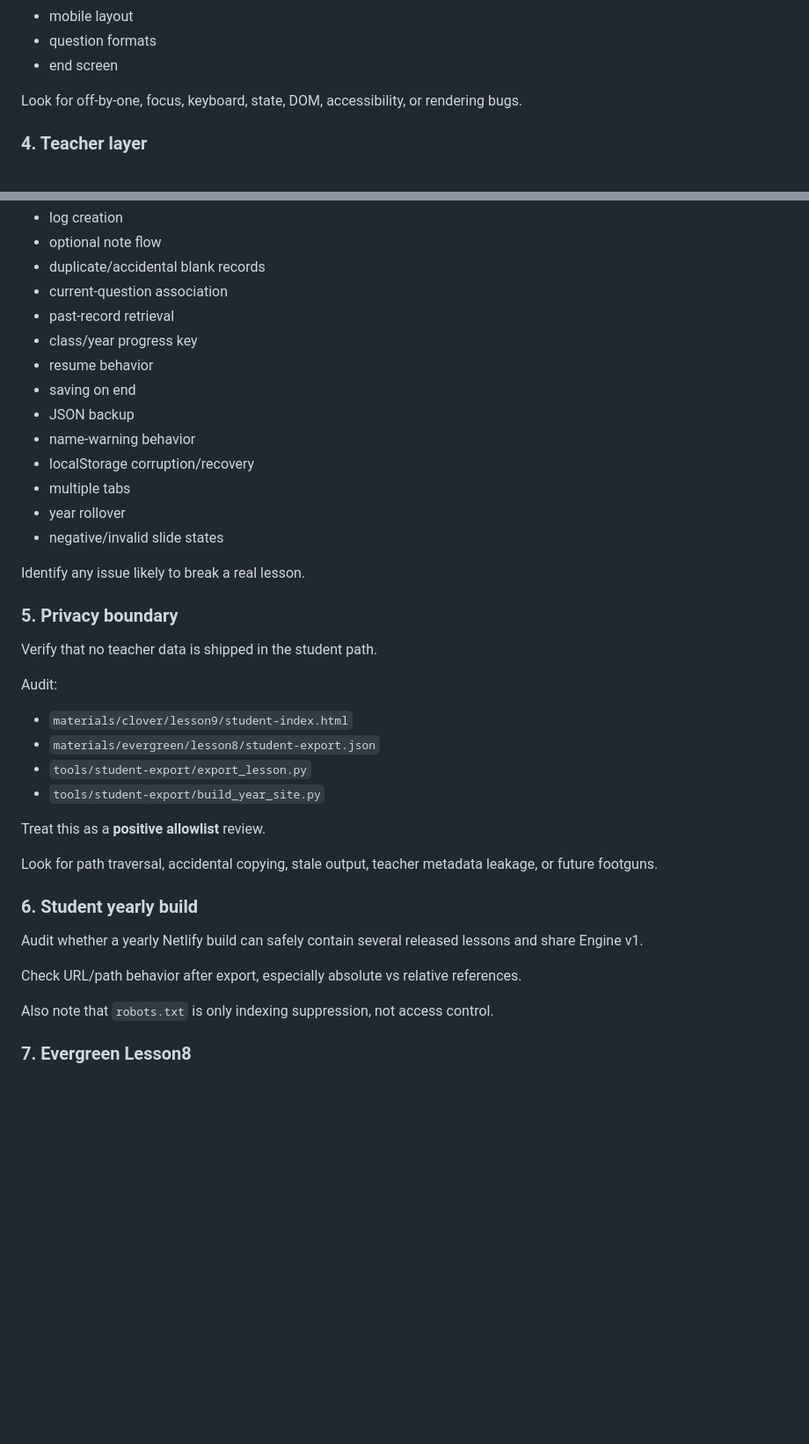
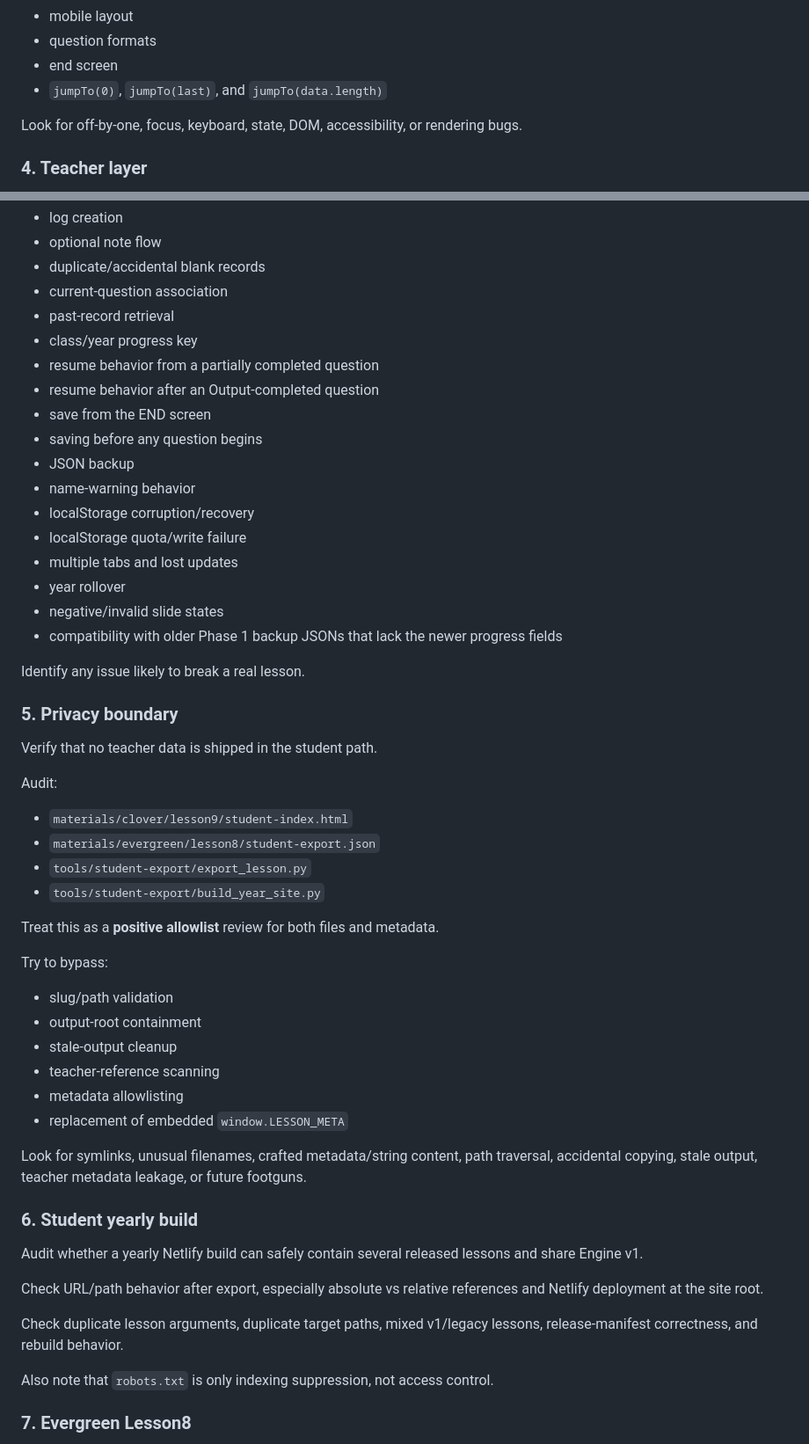
Before and after one commit to branzfamily01/english-classroom, a Markdown page: docs/CLAUDE-AUDIT-PROMPT.md, 2 parts joined by grey strips. Shown at 88% size. GitHub-like rendering; blank space fills up the shorter version.

Commit message:
Update Claude audit gate after pre-audit fixes

```diff
--- a/docs/CLAUDE-AUDIT-PROMPT.md
+++ b/docs/CLAUDE-AUDIT-PROMPT.md
@@ -86,6 +100,7 @@ Test/reason through:
 - mobile layout
 - question formats
 - end screen
+- `jumpTo(0)`, `jumpTo(last)`, and `jumpTo(data.length)`
 
 Look for off-by-one, focus, keyboard, state, DOM, accessibility, or rendering bugs.
 
@@ -101,14 +116,18 @@ Check:
 - current-question association
 - past-record retrieval
 - class/year progress key
-- resume behavior
-- saving on end
+- resume behavior from a partially completed question
+- resume behavior after an Output-completed question
+- save from the END screen
+- saving before any question begins
 - JSON backup
 - name-warning behavior
 - localStorage corruption/recovery
-- multiple tabs
+- localStorage quota/write failure
+- multiple tabs and lost updates
 - year rollover
 - negative/invalid slide states
+- compatibility with older Phase 1 backup JSONs that lack the newer progress fields
 
 Identify any issue likely to break a real lesson.
 
@@ -123,15 +142,26 @@ Audit:
 - `tools/student-export/export_lesson.py`
 - `tools/student-export/build_year_site.py`
 
-Treat this as a **positive allowlist** review.
+Treat this as a **positive allowlist** review for both files and metadata.
 
-Look for path traversal, accidental copying, stale output, teacher metadata leakage, or future footguns.
+Try to bypass:
+
+- slug/path validation
+- output-root containment
+- stale-output cleanup
+- teacher-reference scanning
+- metadata allowlisting
+- replacement of embedded `window.LESSON_META`
+
+Look for symlinks, unusual filenames, crafted metadata/string content, path traversal, accidental copying, stale output, teacher metadata leakage, or future footguns.
 
 ### 6. Student yearly build
 
 Audit whether a yearly Netlify build can safely contain several released lessons and share Engine v1.
 
-Check URL/path behavior after export, especially absolute vs relative references.
+Check URL/path behavior after export, especially absolute vs relative references and Netlify deployment at the site root.
+
+Check duplicate lesson arguments, duplicate target paths, mixed v1/legacy lessons, release-manifest correctness, and rebuild behavior.
 
 Also note that `robots.txt` is only indexing suppression, not access control.
 
```
Also changed, not shown: other parts of docs/CLAUDE-AUDIT-PROMPT.md (+32 -4 lines).
